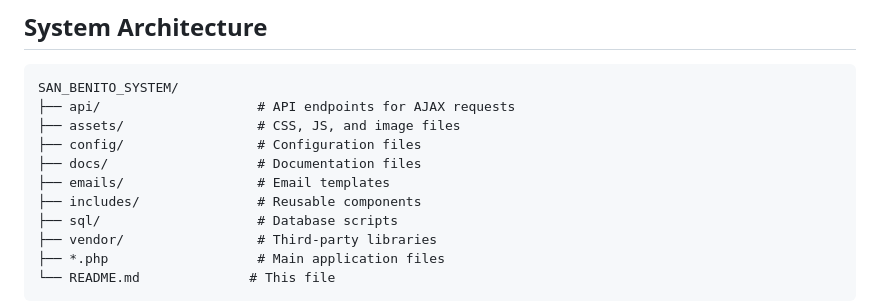
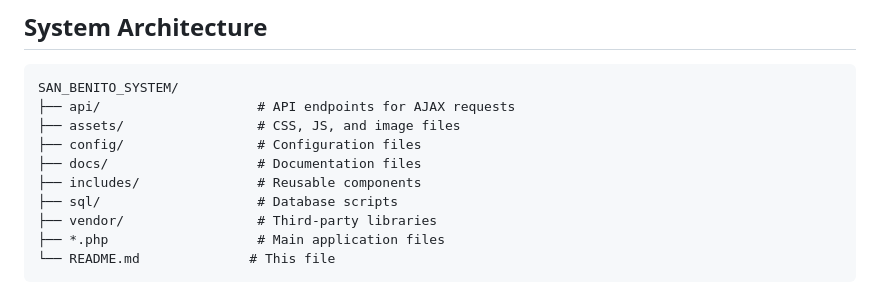
Before and after one commit to mariely09/SAN_BENITO-HEALTH_CENTER, a Markdown page: README.md, the part around the change. GitHub-like rendering.

```diff
--- a/README.md
+++ b/README.md
@@ -149,7 +149,6 @@ SAN_BENITO_SYSTEM/
 ├── assets/                 # CSS, JS, and image files
 ├── config/                 # Configuration files
 ├── docs/                   # Documentation files
-├── emails/                 # Email templates
 ├── includes/               # Reusable components
 ├── sql/                    # Database scripts
 ├── vendor/                 # Third-party libraries
```
